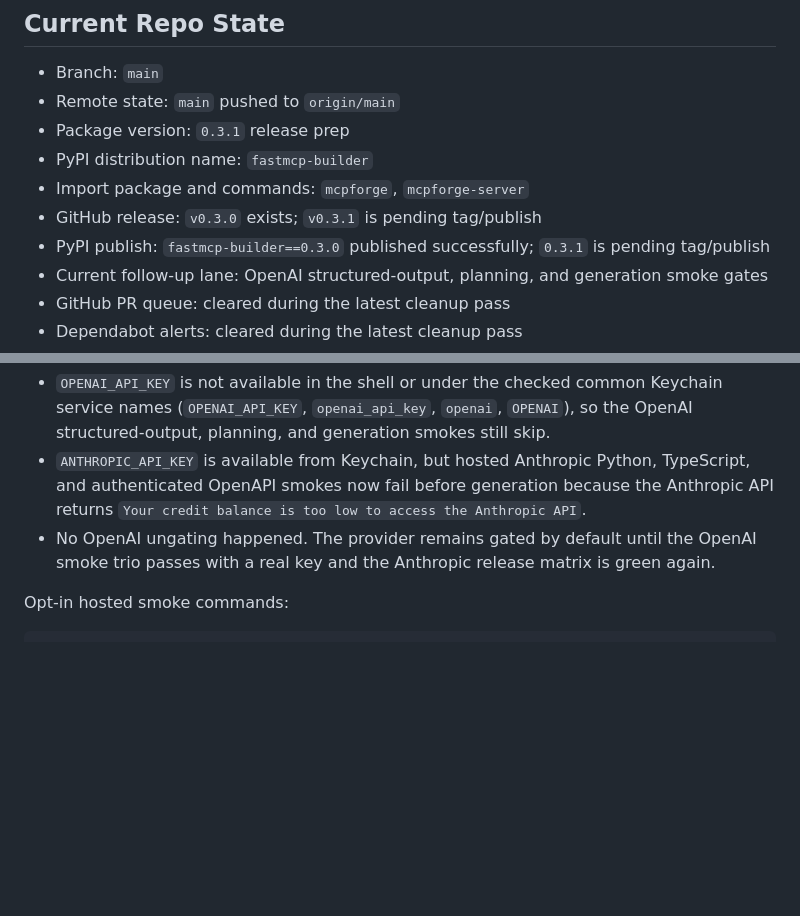
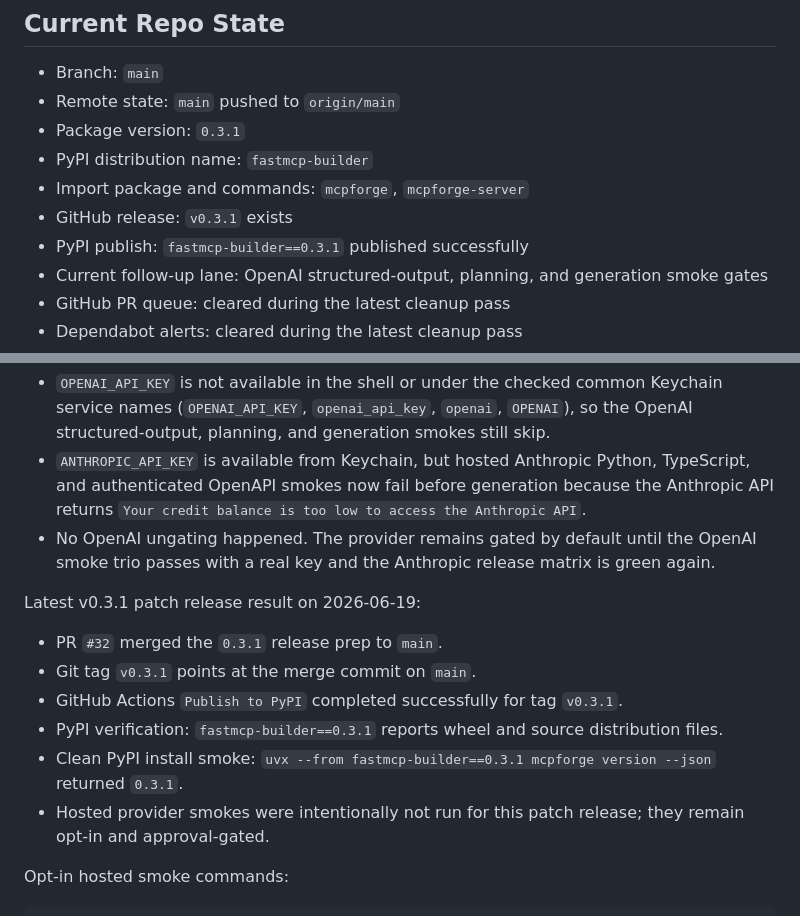
Before and after one commit to saagpatel/mcpforge, a Markdown page: docs/CURRENT-STATE.md, 2 parts joined by grey strips. Rendered like a GitHub page; blank space fills up the shorter version.

Commit message:
docs: record 0.3.1 release completion

````diff
--- a/docs/CURRENT-STATE.md
+++ b/docs/CURRENT-STATE.md
@@ -10,11 +10,11 @@ mcpforge is a Python 3.12+ CLI and MCP server that generates runnable FastMCP 3.
 
 - Branch: `main`
 - Remote state: `main` pushed to `origin/main`
-- Package version: `0.3.1` release prep
+- Package version: `0.3.1`
 - PyPI distribution name: `fastmcp-builder`
 - Import package and commands: `mcpforge`, `mcpforge-server`
-- GitHub release: `v0.3.0` exists; `v0.3.1` is pending tag/publish
-- PyPI publish: `fastmcp-builder==0.3.0` published successfully; `0.3.1` is pending tag/publish
+- GitHub release: `v0.3.1` exists
+- PyPI publish: `fastmcp-builder==0.3.1` published successfully
 - Current follow-up lane: OpenAI structured-output, planning, and generation smoke gates
 - GitHub PR queue: cleared during the latest cleanup pass
 - Dependabot alerts: cleared during the latest cleanup pass
@@ -173,6 +173,16 @@ Latest provider-matrix retry on 2026-05-10:
 - `ANTHROPIC_API_KEY` is available from Keychain, but hosted Anthropic Python, TypeScript, and authenticated OpenAPI smokes now fail before generation because the Anthropic API returns `Your credit balance is too low to access the Anthropic API`.
 - No OpenAI ungating happened. The provider remains gated by default until the OpenAI smoke trio passes with a real key and the Anthropic release matrix is green again.
 
+Latest v0.3.1 patch release result on 2026-06-19:
+
+- PR `#32` merged the `0.3.1` release prep to `main`.
+- Git tag `v0.3.1` points at the merge commit on `main`.
+- GitHub Actions `Publish to PyPI` completed successfully for tag `v0.3.1`.
+- PyPI verification: `fastmcp-builder==0.3.1` reports wheel and source distribution files.
+- Clean PyPI install smoke:
+  `uvx --from fastmcp-builder==0.3.1 mcpforge version --json` returned `0.3.1`.
+- Hosted provider smokes were intentionally not run for this patch release; they remain opt-in and approval-gated.
+
 Opt-in hosted smoke commands:
 
 ```bash
````
Also changed, not shown: docs/RELEASE-0.3.1.md (deleted, +0 -72 lines).
